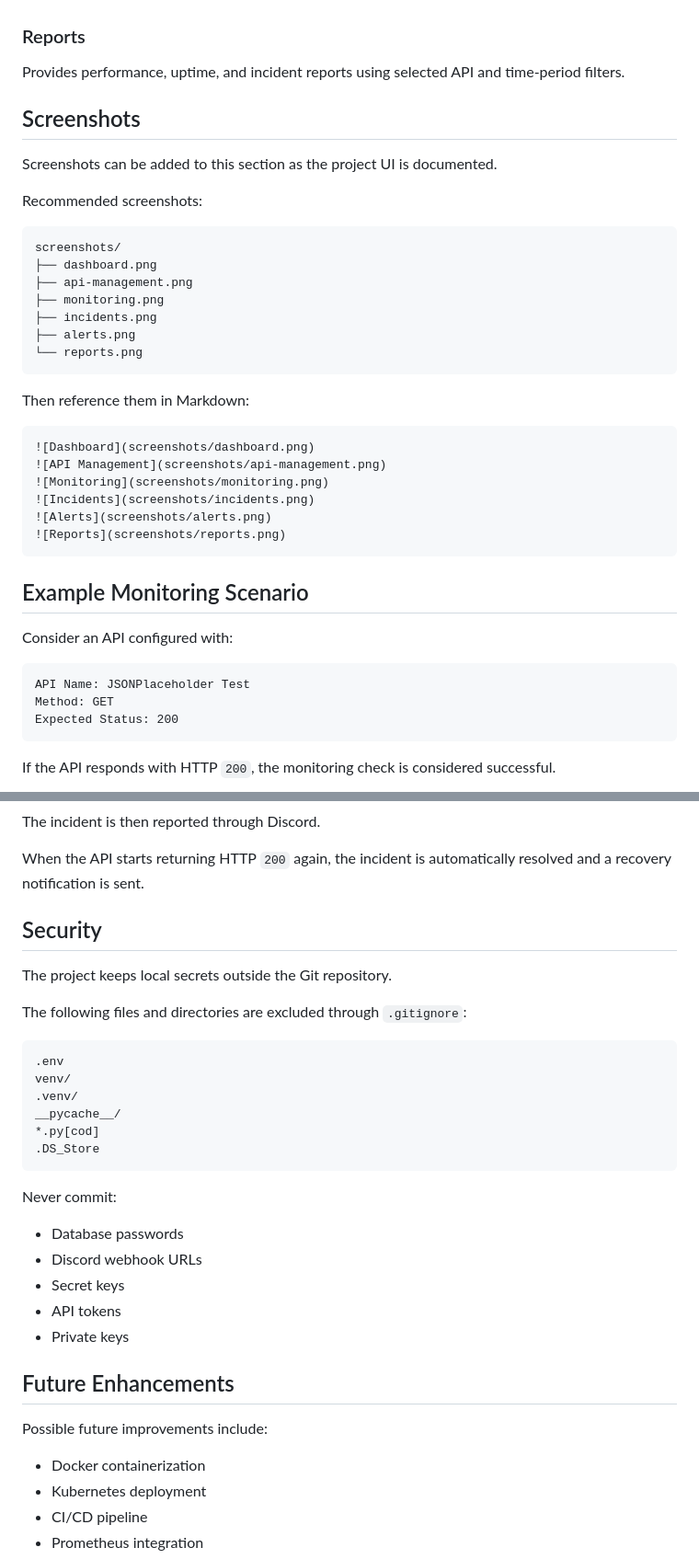
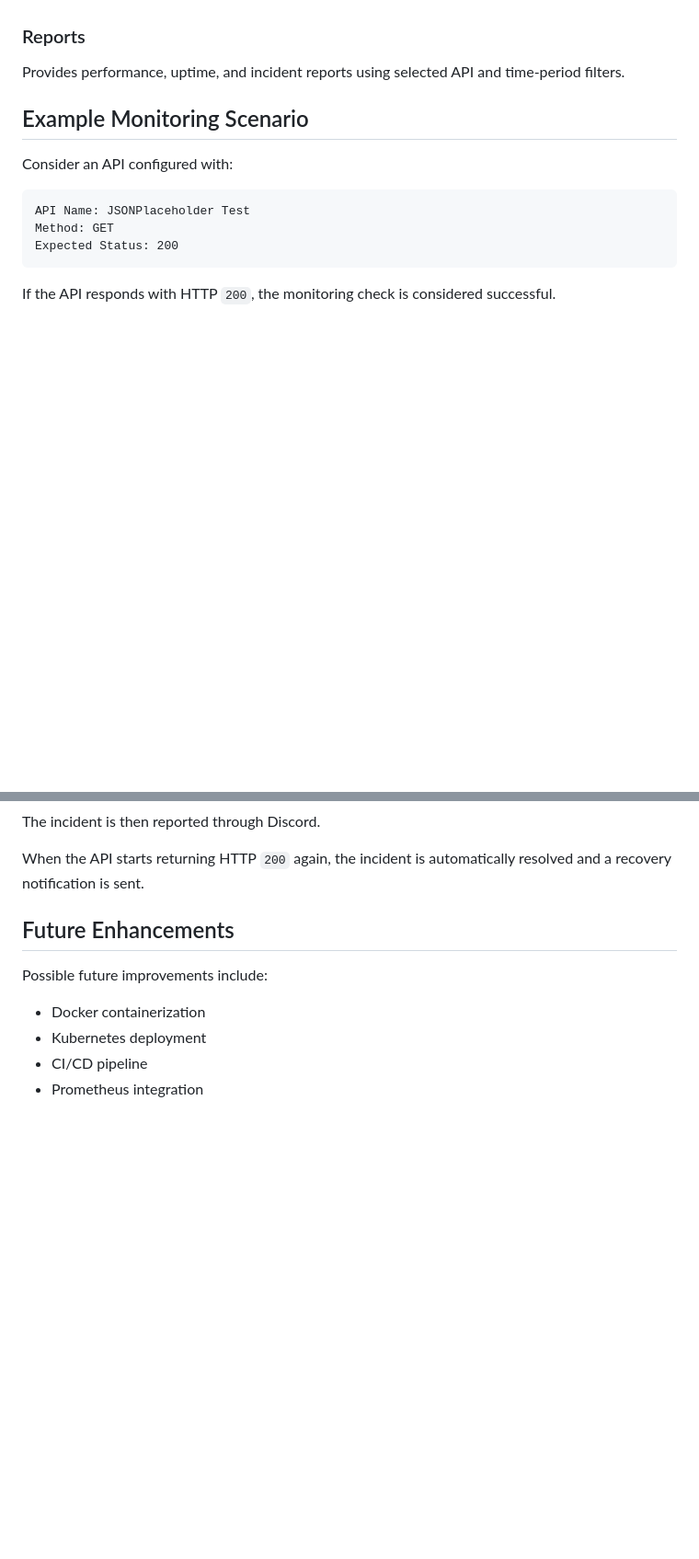
Before and after one commit to PranavCodes1/api-monitoring-incident-alerting, a Markdown page: README.md, 2 parts joined by grey strips. Shown at 92% size. Drawn GitHub-style; blank space fills up the shorter version.

````diff
--- a/README.md
+++ b/README.md
@@ -436,32 +436,6 @@ Displays notifications generated by the monitoring and incident system.
 
 Provides performance, uptime, and incident reports using selected API and time-period filters.
 
-## Screenshots
-
-Screenshots can be added to this section as the project UI is documented.
-
-Recommended screenshots:
-
-```text
-screenshots/
-├── dashboard.png
-├── api-management.png
-├── monitoring.png
-├── incidents.png
-├── alerts.png
-└── reports.png
-```
-
-Then reference them in Markdown:
-
-```markdown
-![Dashboard](screenshots/dashboard.png)
-![API Management](screenshots/api-management.png)
-![Monitoring](screenshots/monitoring.png)
-![Incidents](screenshots/incidents.png)
-![Alerts](screenshots/alerts.png)
-![Reports](screenshots/reports.png)
-```
 
 ## Example Monitoring Scenario
 
@@ -485,28 +459,6 @@ The incident is then reported through Discord.
 
 When the API starts returning HTTP `200` again, the incident is automatically resolved and a recovery notification is sent.
 
-## Security
-
-The project keeps local secrets outside the Git repository.
-
-The following files and directories are excluded through `.gitignore`:
-
-```text
-.env
-venv/
-.venv/
-__pycache__/
-*.py[cod]
-.DS_Store
-```
-
-Never commit:
-
-- Database passwords
-- Discord webhook URLs
-- Secret keys
-- API tokens
-- Private keys
 
 ## Future Enhancements
 
````
